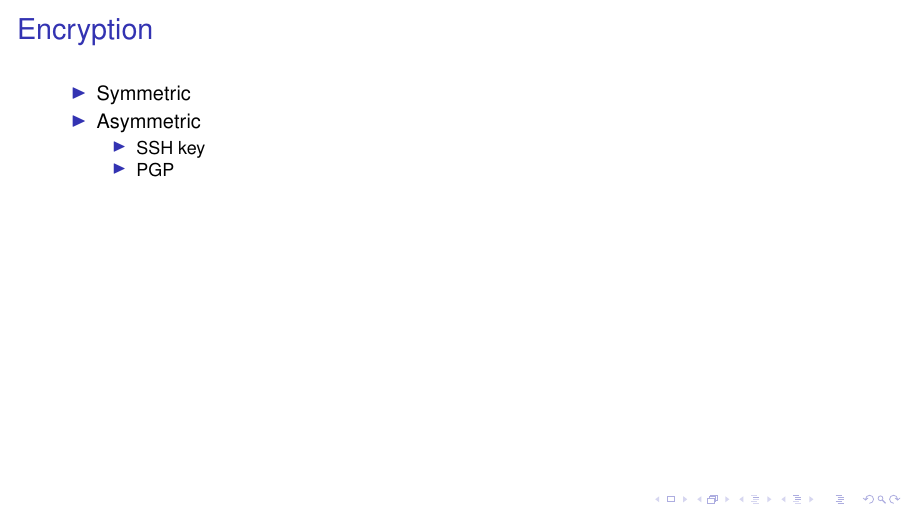
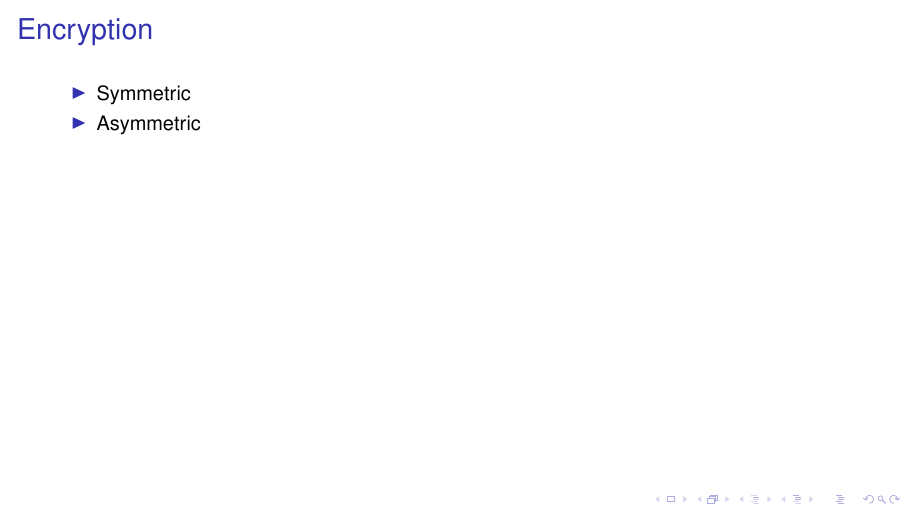
Before and after one commit to askebm/LIN-E19, LaTeX slides (4/main.tex): page 5 of 5. Compiled offline with pdfLaTeX; a LaTeX package or settings file that is missing is left out.

Commit message:
deleted pgp/ssh from last slide

```diff
--- a/4/main.tex
+++ b/4/main.tex
@@ -125,10 +125,10 @@
 			\begin{itemize}
 			\end{itemize}
 		\item Asymmetric
-			\begin{itemize}
-				\item SSH key
-				\item PGP
-			\end{itemize}
+%			\begin{itemize}
+%				\item SSH key
+%				\item PGP
+%			\end{itemize}
 	\end{itemize}
 \end{frame}
 
```
Also changed, not shown: 4/main.pdf.
